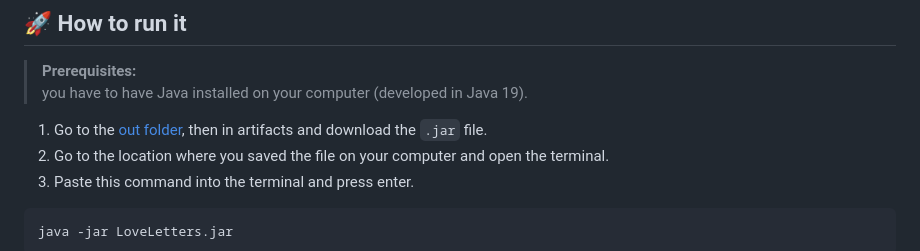
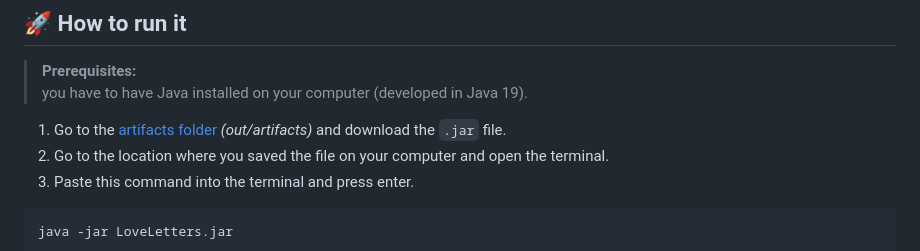
Before and after one commit to Annalisa11/love-letters, a Markdown page: README.md, the part around the change. Rendered like a GitHub page.

````diff
--- a/README.md
+++ b/README.md
@@ -82,7 +82,7 @@ A player wins the game after winning a number of tokens based on the number of p
 >**Prerequisites:**
 >you have to have Java installed on your computer (developed in Java 19).
 
-1. Go to the [out folder](src/out/artifacts), then in artifacts and download the `.jar` file.
+1. Go to the [artifacts folder](out/artifacts) _(out/artifacts)_ and download the `.jar` file.
 2. Go to the location where you saved the file on your computer and open the terminal.
 3. Paste this command into the terminal and press enter.
 ```bash
````
